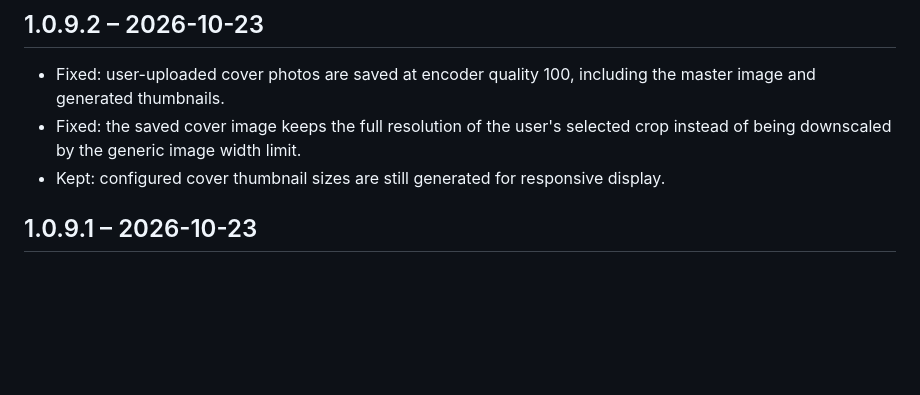
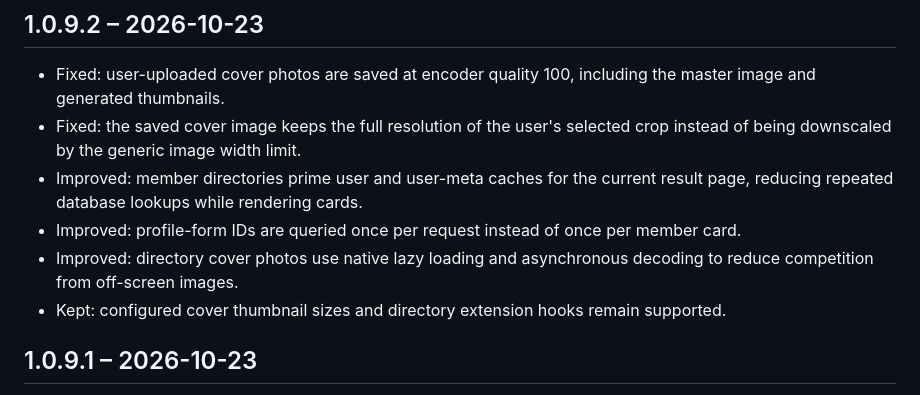
Before and after one commit to paulhubacek1-afk/MembersPlugin, a Markdown page: CHANGELOG.md, the part around the change. Rendered like a GitHub page; blank space fills up the shorter version.

Commit message:
Improve cover quality and member directory performance

```diff
--- a/CHANGELOG.md
+++ b/CHANGELOG.md
@@ -2,7 +2,10 @@
 
 - Fixed: user-uploaded cover photos are saved at encoder quality 100, including the master image and generated thumbnails.
 - Fixed: the saved cover image keeps the full resolution of the user's selected crop instead of being downscaled by the generic image width limit.
-- Kept: configured cover thumbnail sizes are still generated for responsive display.
+- Improved: member directories prime user and user-meta caches for the current result page, reducing repeated database lookups while rendering cards.
+- Improved: profile-form IDs are queried once per request instead of once per member card.
+- Improved: directory cover photos use native lazy loading and asynchronous decoding to reduce competition from off-screen images.
+- Kept: configured cover thumbnail sizes and directory extension hooks remain supported.
 
 ## 1.0.9.1 – 2026-10-23
 
```
